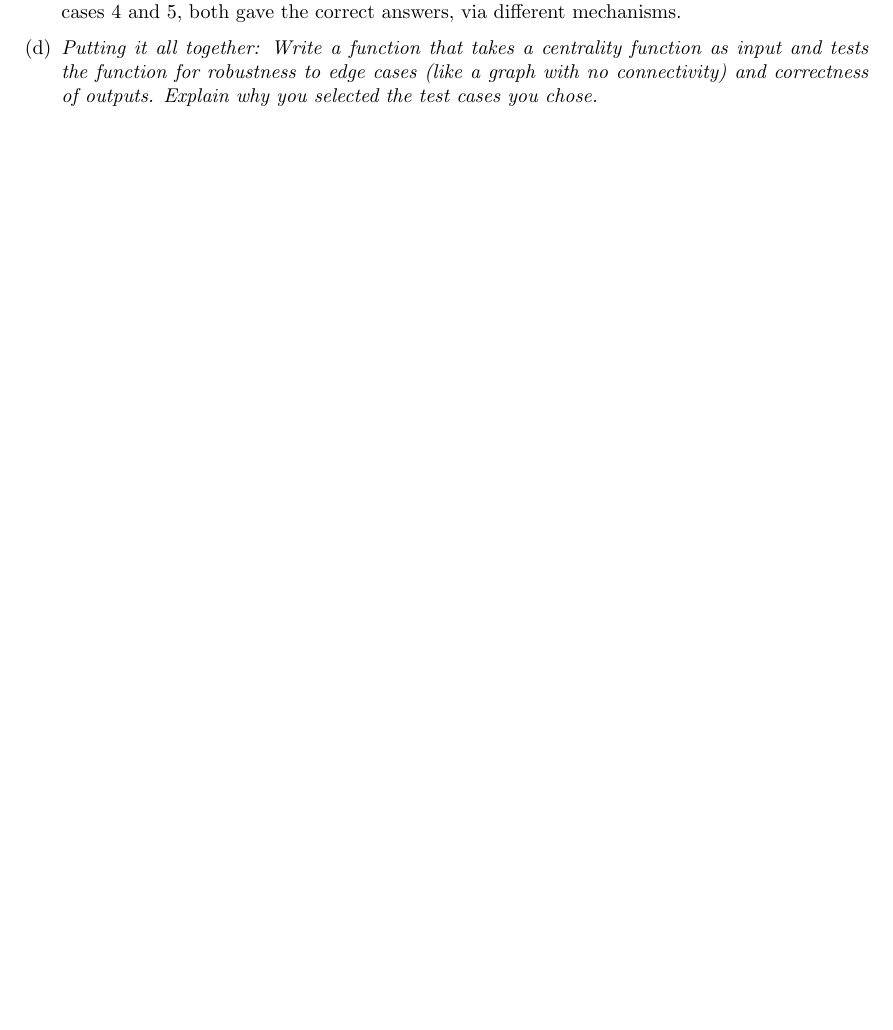
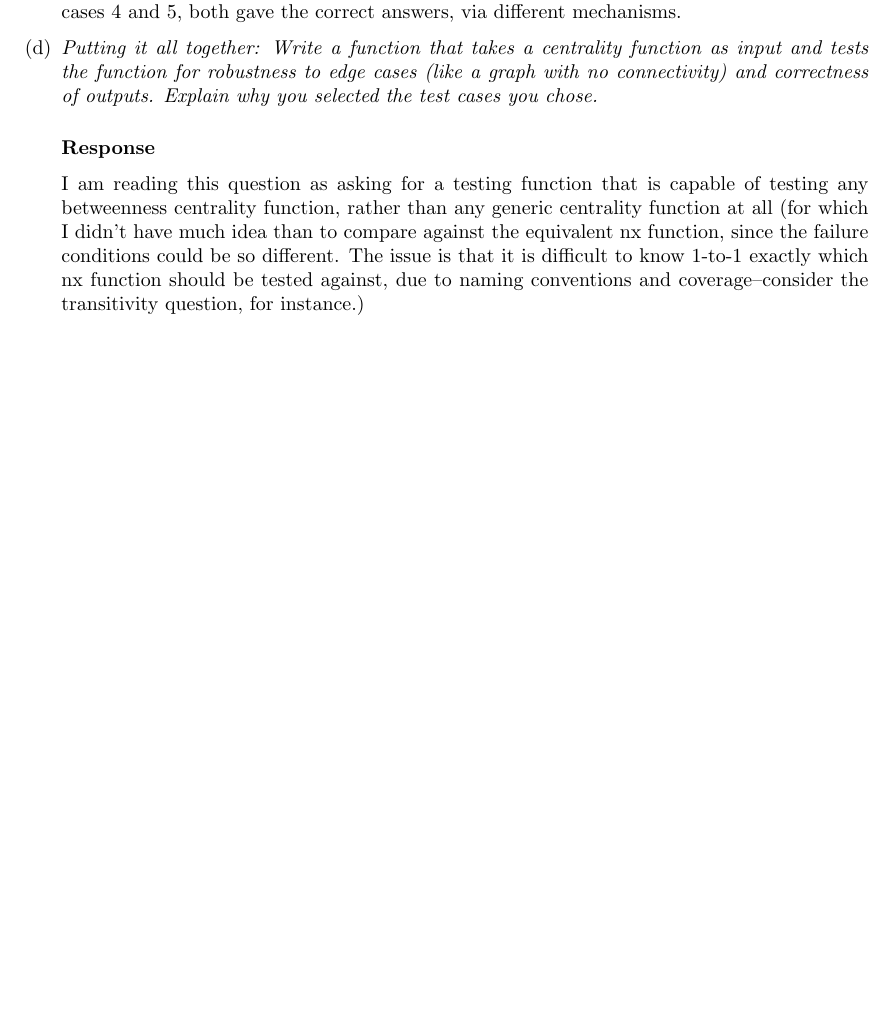
Before and after one commit to 14arjunk/CNET5051_Assignments, a LaTeX problem sheet (Assignment 1 Files/assignment1_kumar.tex): part of page 10 of 12, cut so that both start at the same text, the shorter picture padded with empty space. Compiled offline with pdfLaTeX.

Commit message:
Updates from Overleaf

```diff
--- a/Assignment 1 Files/assignment1_kumar.tex
+++ b/Assignment 1 Files/assignment1_kumar.tex
@@ -383,6 +383,8 @@ For example, a network with high assortativity, where say nearly all edges are $
     The core reason for the differences is the fact that my function is specifically written to accept a node as an input and check the betweeness centrality of that specific node only. The error handling can therefore be more specifically implemented. \texttt{nx.betweenness\_centrality} finds the centrality score for \textit{all} the nodes in the graph. Therefore, a single bad node cannot be an input into the function, and the return from the function is a dict, not a single number. In cases 4 and 5, both gave the correct answers, via different mechanisms.
 
     \item \textit{Putting it all together: Write a function that takes a centrality function as input and tests the function for robustness to edge cases (like a graph with no connectivity) and correctness of outputs. Explain why you selected the test cases you chose.}
+    \response
+    I am reading this question as asking for a testing function that is capable of testing any betweenness centrality function, rather than any generic centrality function at all (for which I didn't have much idea than to compare against the equivalent nx function, since the failure conditions could be so different. The issue is that it is difficult to know 1-to-1 exactly which nx function should be tested against, due to naming conventions and coverage--consider the transitivity question, for instance.)
 \end{enumerate}
 \clearpage
 
```
